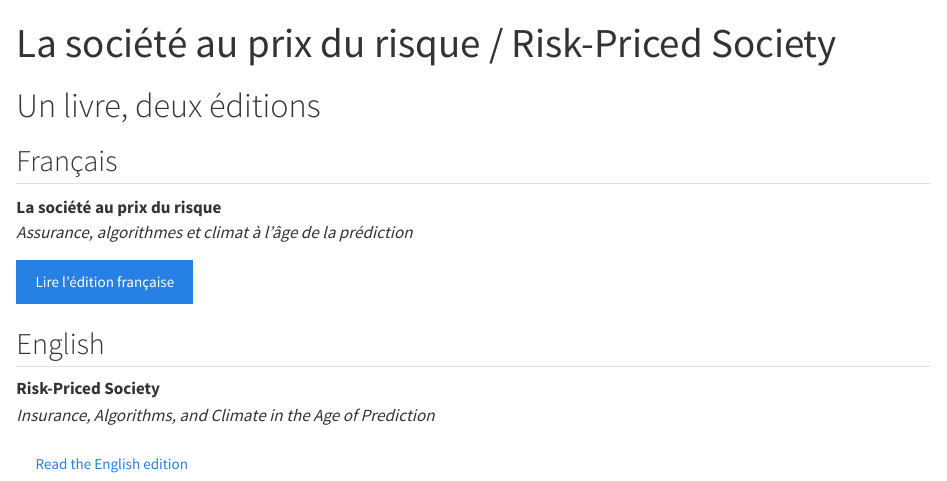
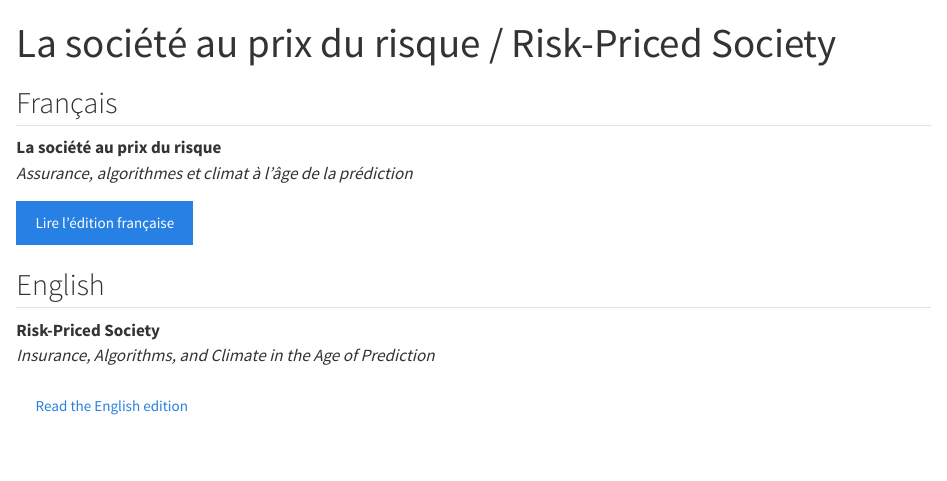
Before and after one commit to freakonometrics/risk-priced-society, a Quarto document (site/index.qmd): the page in a window 1100 px wide, from its top. Rendered offline with R 4.5, knitr and Pandoc in place of Quarto, with nearby package versions.

Commit message:
Remove title from index.qmd
Removed the title 'Un livre, deux éditions' from the document.

```diff
--- a/site/index.qmd
+++ b/site/index.qmd
@@ -3,8 +3,6 @@ title: "La société au prix du risque / Risk-Priced Society"
 page-layout: full
 toc: false
 ---
-
-# Un livre, deux éditions
 
 ## Français
 
```
